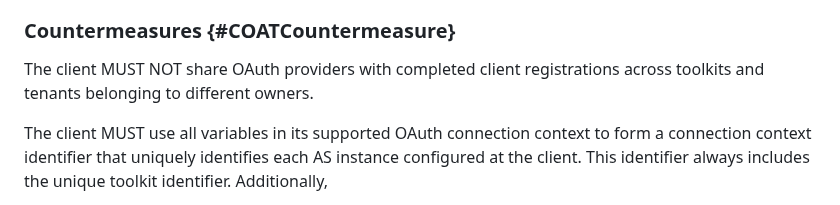
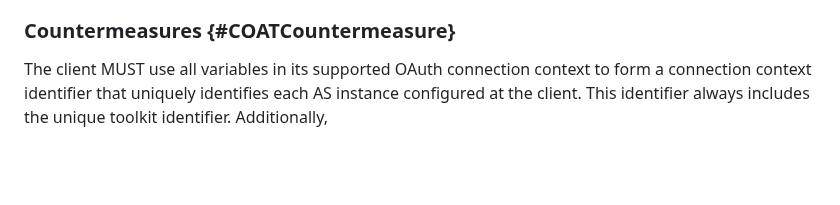
Before and after one commit to SECtim/draft-wuertele-oauth-security-topics-update, a Markdown page: draft-ietf-oauth-security-topics-update.md, the part around the change. Drawn GitHub-style; blank space fills up the shorter version.

Commit message:
fix: remove sentence on countermeasures in COAT already covered in new shared consent attacks section

```diff
--- a/draft-ietf-oauth-security-topics-update.md
+++ b/draft-ietf-oauth-security-topics-update.md
@@ -511,8 +511,6 @@ Variants:
    *  OpenID Connect: Some variants can be used to attack OpenID Connect. In these attacks, the attacker misuses features of the OpenID Connect Discovery {{OpenID.Discovery}} mechanism or replays access tokens or ID Tokens to conduct a mix-up attack. The attacks are described in detail in Appendix A of {{arXiv.1704.08539}} and Section 6 of {{arXiv.1508.04324v2}} ("Malicious Endpoints Attacks").
 
 ### Countermeasures {#COATCountermeasure}
-The client MUST NOT share OAuth providers with completed client registrations across toolkits and tenants belonging to different owners.
-
 The client MUST use all variables in its supported OAuth connection context to form a connection context identifier that uniquely identifies each AS instance configured at the client. This identifier always includes the unique toolkit identifier. Additionally,
 
 - a client allowing each toolkit to use multiple OAuth providers, of which one AS may be compromised as assumed in {{Section 4.4 of !RFC9700}}, MUST also include the OAuth provider identifier;
```
